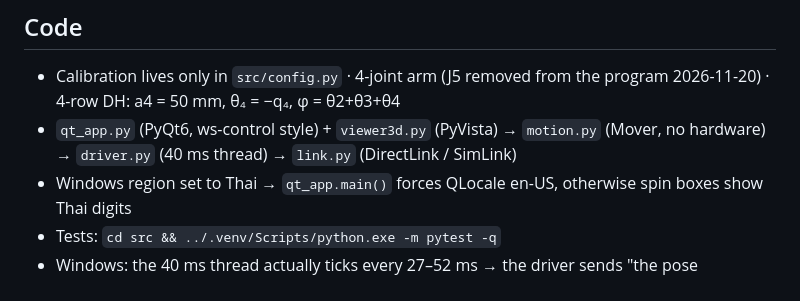
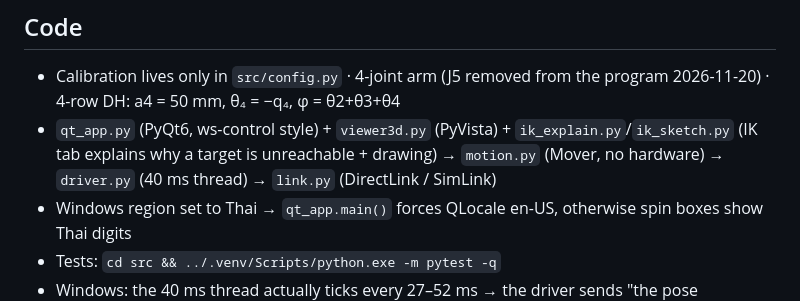
Before and after one commit to BananaZz27/RobotArmV2-EN, a Markdown page: CLAUDE.md, the part around the change. GitHub-like rendering.

```diff
--- a/CLAUDE.md
+++ b/CLAUDE.md
@@ -11,7 +11,7 @@ This repo is the English translation; code changes made in the Thai repo should
 
 ## Code
 - Calibration lives only in `src/config.py` · 4-joint arm (J5 removed from the program 2026-11-20) · 4-row DH: a4 = 50 mm, θ₄ = −q₄, φ = θ2+θ3+θ4
-- `qt_app.py` (PyQt6, ws-control style) + `viewer3d.py` (PyVista) → `motion.py` (Mover, no hardware) → `driver.py` (40 ms thread) → `link.py` (DirectLink / SimLink)
+- `qt_app.py` (PyQt6, ws-control style) + `viewer3d.py` (PyVista) + `ik_explain.py`/`ik_sketch.py` (IK tab explains why a target is unreachable + drawing) → `motion.py` (Mover, no hardware) → `driver.py` (40 ms thread) → `link.py` (DirectLink / SimLink)
 - Windows region set to Thai → `qt_app.main()` forces QLocale en-US, otherwise spin boxes show Thai digits
 - Tests: `cd src && ../.venv/Scripts/python.exe -m pytest -q`
 - Windows: the 40 ms thread actually ticks every 27–52 ms → the driver sends "the pose STREAM_MS (80 ms) ahead + time 80 ms" (`Mover.peek`), otherwise jog is jerky (measured on the real arm 2026-11-19: elbow speed swing ±10.8 → ±5.8 °/s, lag 4.4° → 2.5°)
```
Also changed, not shown: docs/explain.md (+18 -0 lines), docs/figures/ik_why.png (added), 8 other files.
